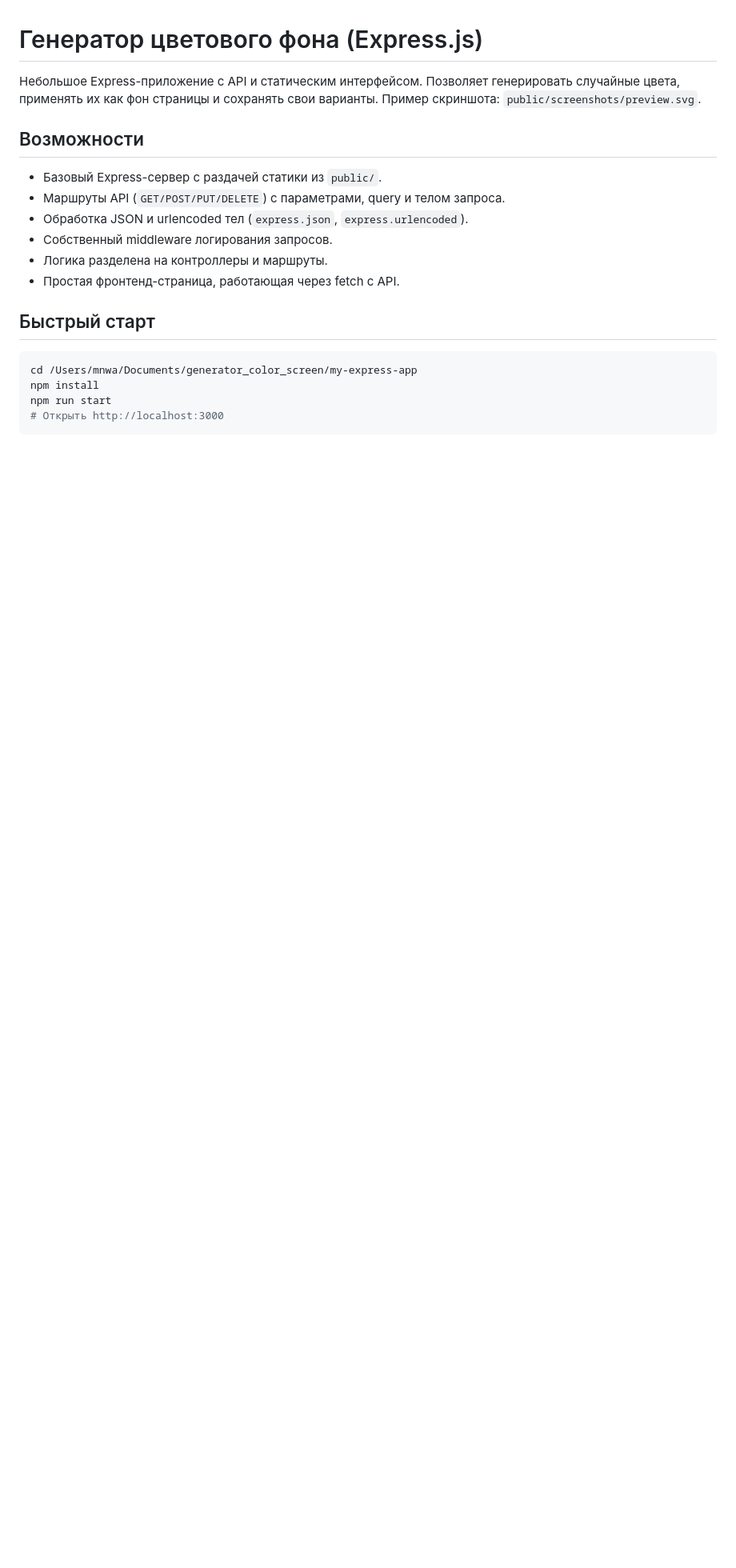
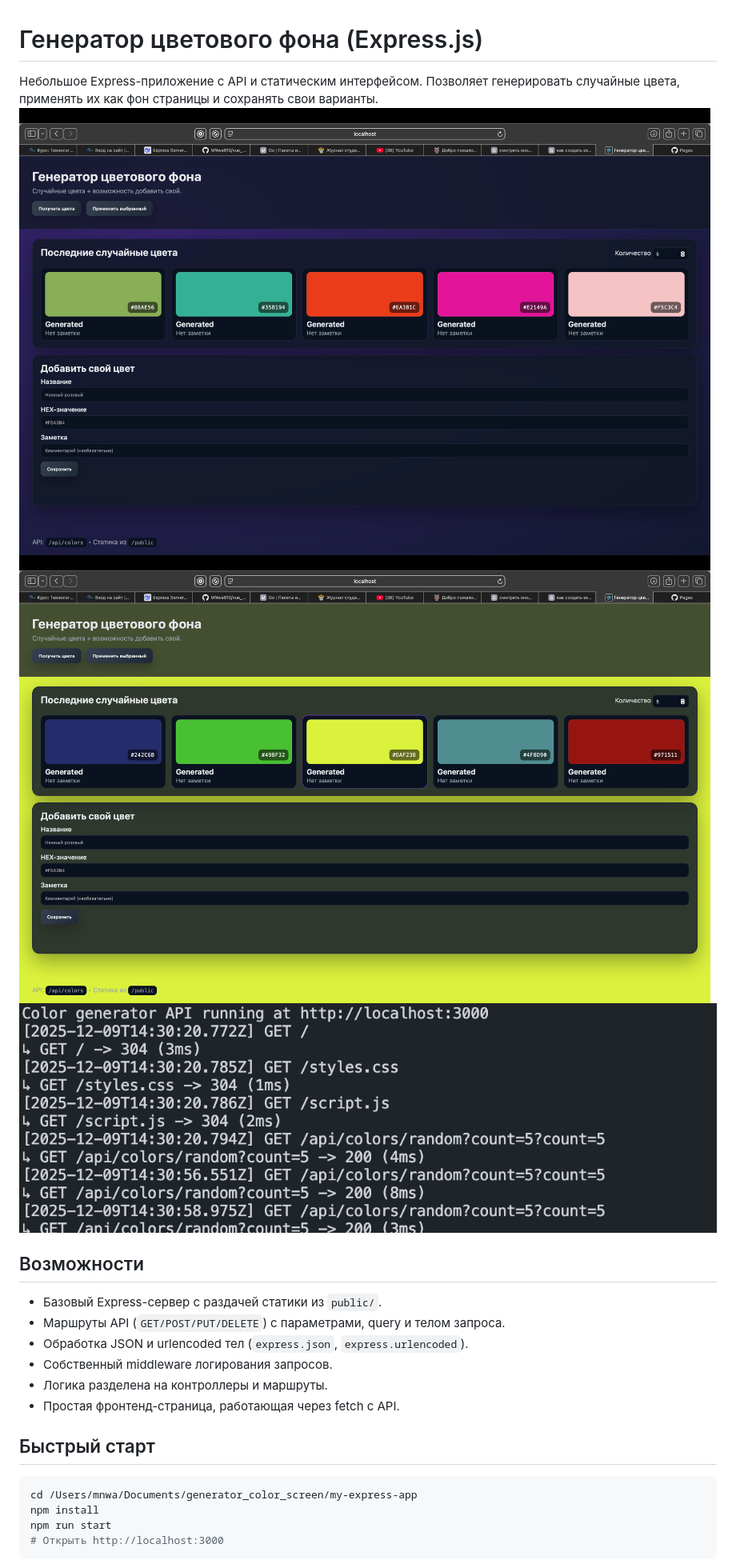
Before and after one commit to MNwa610/generator_random_screen, a Markdown page: README.md, the part around the change. Shown: that part at 80% size. GitHub-like rendering; pictures changed too: screenshots/image copy 2.png (added), screenshots/image copy.png (added), screenshots/image.png (added); blank space fills up the shorter version.

Commit message:
pic

```diff
--- a/README.md
+++ b/README.md
@@ -1,6 +1,9 @@
 # Генератор цветового фона (Express.js)
 
-Небольшое Express-приложение с API и статическим интерфейсом. Позволяет генерировать случайные цвета, применять их как фон страницы и сохранять свои варианты. Пример скриншота: `public/screenshots/preview.svg`.
+Небольшое Express-приложение с API и статическим интерфейсом. Позволяет генерировать случайные цвета, применять их как фон страницы и сохранять свои варианты.
+![alt text](screenshots/image.png)
+![alt_text](screenshots/image%20copy.png)
+![alt_text](screenshots/image%20copy%202.png)
 
 ## Возможности
 - Базовый Express-сервер с раздачей статики из `public/`.
```
